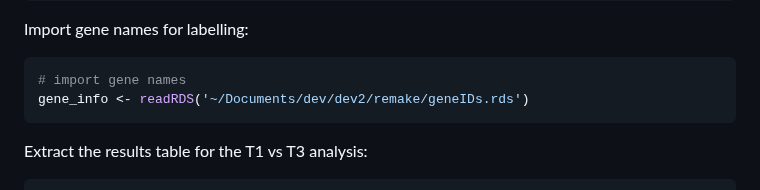
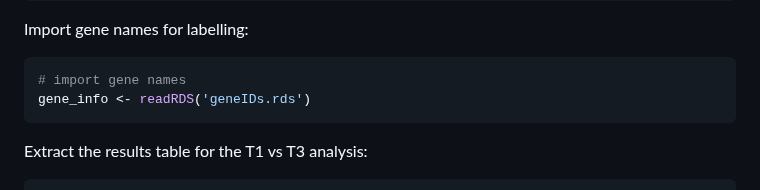
Before and after one commit to shanecrinion/immune, a Markdown page: diff_express_analysis/3_tp1_vs_tp3/DEA_T1vsT3.md, the part around the change. Rendered like a GitHub page.

Commit message:
Update DEA_T1vsT3.md
remove hardlinks

````diff
--- a/diff_express_analysis/3_tp1_vs_tp3/DEA_T1vsT3.md
+++ b/diff_express_analysis/3_tp1_vs_tp3/DEA_T1vsT3.md
@@ -23,7 +23,7 @@ Import gene names for labelling:
 
 ``` r
 # import gene names
-gene_info <- readRDS('~/Documents/dev/dev2/remake/geneIDs.rds')
+gene_info <- readRDS('geneIDs.rds')
 ```
 
 Extract the results table for the T1 vs T3 analysis:
````
